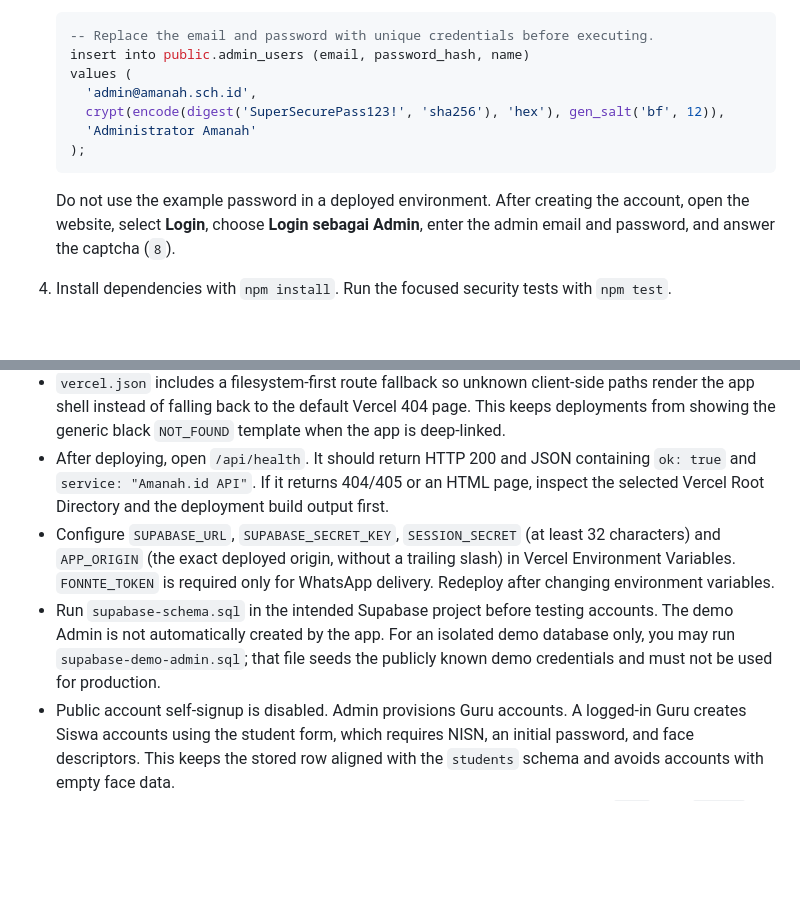
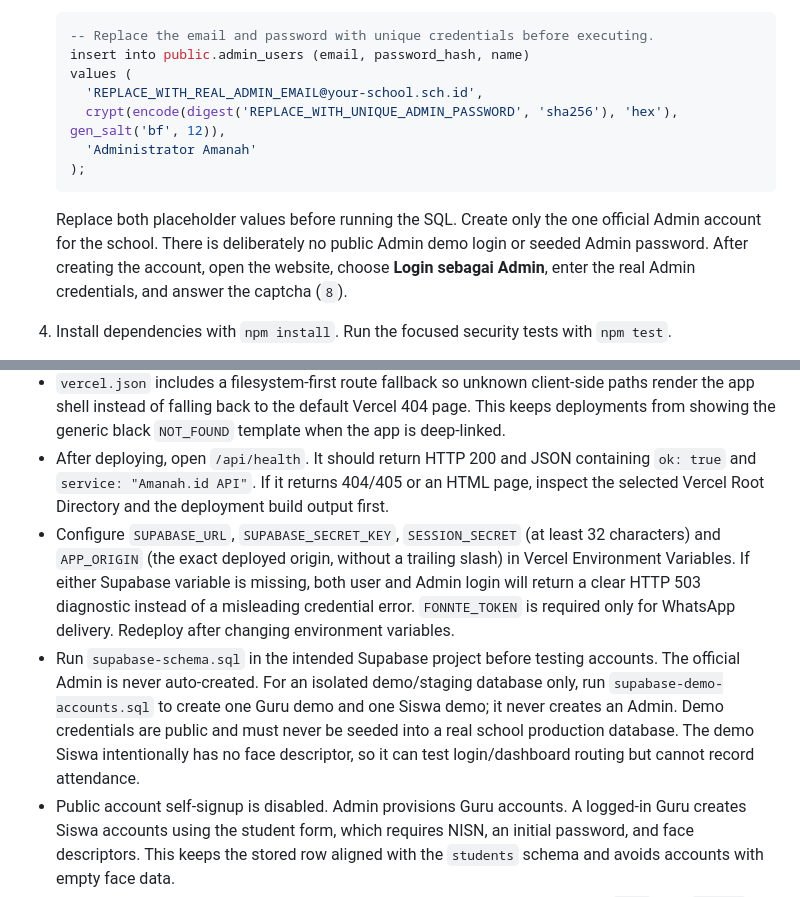
Before and after one commit to Zarr-Dev/amanahid, a Markdown page: README.md, 2 parts joined by grey strips. Drawn GitHub-style; blank space fills up the shorter version.

Commit message:
docs: clarify single real Admin and isolated demo account setup

````diff
--- a/README.md
+++ b/README.md
@@ -65,15 +65,17 @@ are preserved. New installations use 50 m by default.
    -- Replace the email and password with unique credentials before executing.
    insert into public.admin_users (email, password_hash, name)
    values (
-     'admin@amanah.sch.id',
-     crypt(encode(digest('SuperSecurePass123!', 'sha256'), 'hex'), gen_salt('bf', 12)),
+     'REPLACE_WITH_REAL_ADMIN_EMAIL@your-school.sch.id',
+     crypt(encode(digest('REPLACE_WITH_UNIQUE_ADMIN_PASSWORD', 'sha256'), 'hex'), gen_salt('bf', 12)),
      'Administrator Amanah'
    );
    ```
 
-   Do not use the example password in a deployed environment. After creating the
-   account, open the website, select **Login**, choose **Login sebagai Admin**,
-   enter the admin email and password, and answer the captcha (`8`).
+   Replace both placeholder values before running the SQL. Create only the one
+   official Admin account for the school. There is deliberately no public Admin demo
+   login or seeded Admin password. After creating the account, open the website,
+   choose **Login sebagai Admin**, enter the real Admin credentials, and answer the
+   captcha (`8`).
 
 4. Install dependencies with `npm install`. Run the focused security tests with
    `npm test`.
@@ -87,7 +89,7 @@ The schema also enables deny-all RLS policies on the Admin and audit tables.
 - In Vercel Project Settings, set **Root Directory** to the project root that contains `api/`, `package.json`, and `vercel.json`. Do not set it to `public/`; that folder only contains the frontend files. A platform-generated HTTP 405 on every login request often means the request is not reaching the intended API function.
 - `vercel.json` includes a filesystem-first route fallback so unknown client-side paths render the app shell instead of falling back to the default Vercel 404 page. This keeps deployments from showing the generic black `NOT_FOUND` template when the app is deep-linked.
 - After deploying, open `/api/health`. It should return HTTP 200 and JSON containing `ok: true` and `service: "Amanah.id API"`. If it returns 404/405 or an HTML page, inspect the selected Vercel Root Directory and the deployment build output first.
-- Configure `SUPABASE_URL`, `SUPABASE_SECRET_KEY`, `SESSION_SECRET` (at least 32 characters) and `APP_ORIGIN` (the exact deployed origin, without a trailing slash) in Vercel Environment Variables. `FONNTE_TOKEN` is required only for WhatsApp delivery. Redeploy after changing environment variables.
-- Run `supabase-schema.sql` in the intended Supabase project before testing accounts. The demo Admin is not automatically created by the app. For an isolated demo database only, you may run `supabase-demo-admin.sql`; that file seeds the publicly known demo credentials and must not be used for production.
+- Configure `SUPABASE_URL`, `SUPABASE_SECRET_KEY`, `SESSION_SECRET` (at least 32 characters) and `APP_ORIGIN` (the exact deployed origin, without a trailing slash) in Vercel Environment Variables. If either Supabase variable is missing, both user and Admin login will return a clear HTTP 503 diagnostic instead of a misleading credential error. `FONNTE_TOKEN` is required only for WhatsApp delivery. Redeploy after changing environment variables.
+- Run `supabase-schema.sql` in the intended Supabase project before testing accounts. The official Admin is never auto-created. For an isolated demo/staging database only, run `supabase-demo-accounts.sql` to create one Guru demo and one Siswa demo; it never creates an Admin. Demo credentials are public and must never be seeded into a real school production database. The demo Siswa intentionally has no face descriptor, so it can test login/dashboard routing but cannot record attendance.
 - Public account self-signup is disabled. Admin provisions Guru accounts. A logged-in Guru creates Siswa accounts using the student form, which requires NISN, an initial password, and face descriptors. This keeps the stored row aligned with the `students` schema and avoids accounts with empty face data.
 - Use a supported Node.js release for deployment; this project declares Node.js `24.x`. Run `npm ci`, `npm run build`, and `npm test` in the project root before deploying.
````
